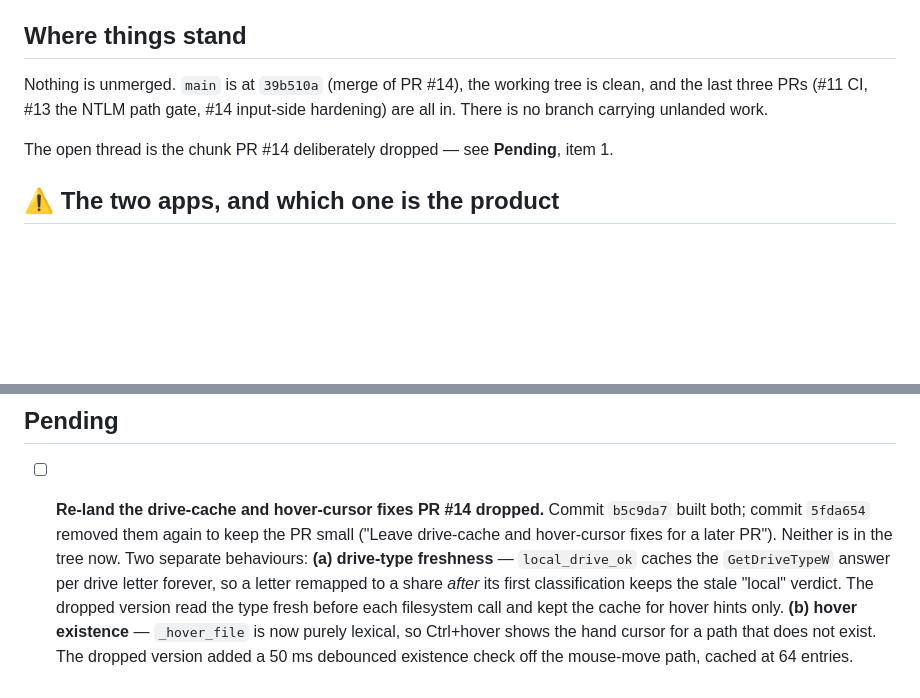
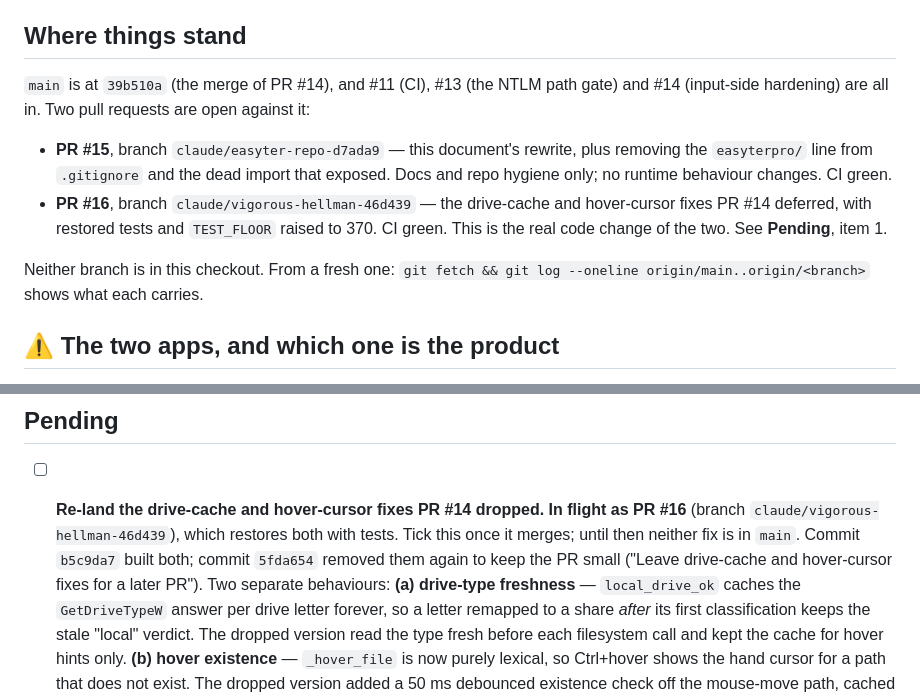
Before and after one commit to jaqop/EasyTer, a Markdown page: easyterpro/_HANDOFF.md, 2 parts joined by grey strips. GitHub-like rendering; blank space fills up the shorter version.

Commit message:
Point the brief at the two open PRs.
PR #16 re-lands the drive-cache and hover-cursor fixes 5fda654 deferred,
and was going to mark that pending item done in this file. Its branch
was cut from main, so that one line sits in the section this PR rewrites
and the two would have conflicted. #16 drops the line; the item is
updated here instead, where the rewritten text already lives.

"Where things stand" claimed nothing was unmerged, which stopped being
true the moment either PR opened. It now names both by PR number and
branch, with a fetch line for a reader who is in neither checkout.

Co-authored-by: jaqop <jaqopx1@outlook.com>
Co-Authored-By: Claude Opus 5 <noreply@anthropic.com>

```diff
--- a/easyterpro/_HANDOFF.md
+++ b/easyterpro/_HANDOFF.md
@@ -13,11 +13,18 @@ Unicode BiDi reordering (UAX #9) in one pass.
 
 ## Where things stand
 
-Nothing is unmerged. `main` is at `39b510a` (merge of PR #14), the working tree is clean,
-and the last three PRs (#11 CI, #13 the NTLM path gate, #14 input-side hardening) are all in.
-There is no branch carrying unlanded work.
+`main` is at `39b510a` (the merge of PR #14), and #11 (CI), #13 (the NTLM path gate) and
+#14 (input-side hardening) are all in. Two pull requests are open against it:
 
-The open thread is the chunk PR #14 deliberately dropped — see **Pending**, item 1.
+- **PR #15**, branch `claude/easyter-repo-d7ada9` — this document's rewrite, plus removing
+  the `easyterpro/` line from `.gitignore` and the dead import that exposed. Docs and
+  repo hygiene only; no runtime behaviour changes. CI green.
+- **PR #16**, branch `claude/vigorous-hellman-46d439` — the drive-cache and hover-cursor
+  fixes PR #14 deferred, with restored tests and `TEST_FLOOR` raised to 370. CI green.
+  This is the real code change of the two. See **Pending**, item 1.
+
+Neither branch is in this checkout. From a fresh one:
+`git fetch && git log --oneline origin/main..origin/<branch>` shows what each carries.
 
 ## ⚠️ The two apps, and which one is the product
 
@@ -76,8 +83,10 @@ the two theme tables are separate (see **Verified**).
 ## Pending
 
 - [ ] **Re-land the drive-cache and hover-cursor fixes PR #14 dropped.**
+      **In flight as PR #16** (branch `claude/vigorous-hellman-46d439`), which restores both
+      with tests. Tick this once it merges; until then neither fix is in `main`.
       Commit `b5c9da7` built both; commit `5fda654` removed them again to keep the PR small
-      ("Leave drive-cache and hover-cursor fixes for a later PR"). Neither is in the tree now.
+      ("Leave drive-cache and hover-cursor fixes for a later PR").
       Two separate behaviours:
       **(a) drive-type freshness** — `local_drive_ok` caches the `GetDriveTypeW` answer per
       drive letter forever, so a letter remapped to a share *after* its first classification
```
